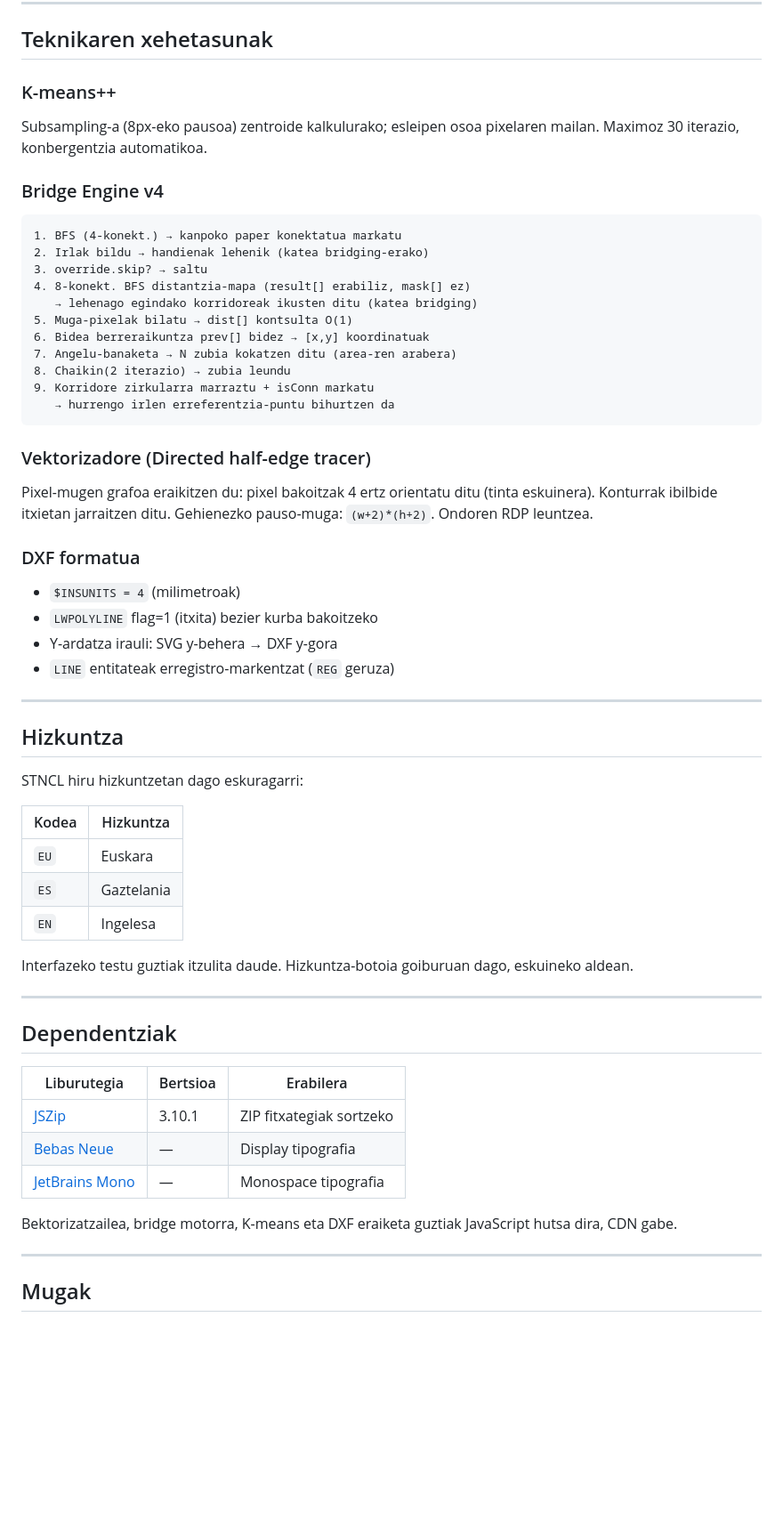
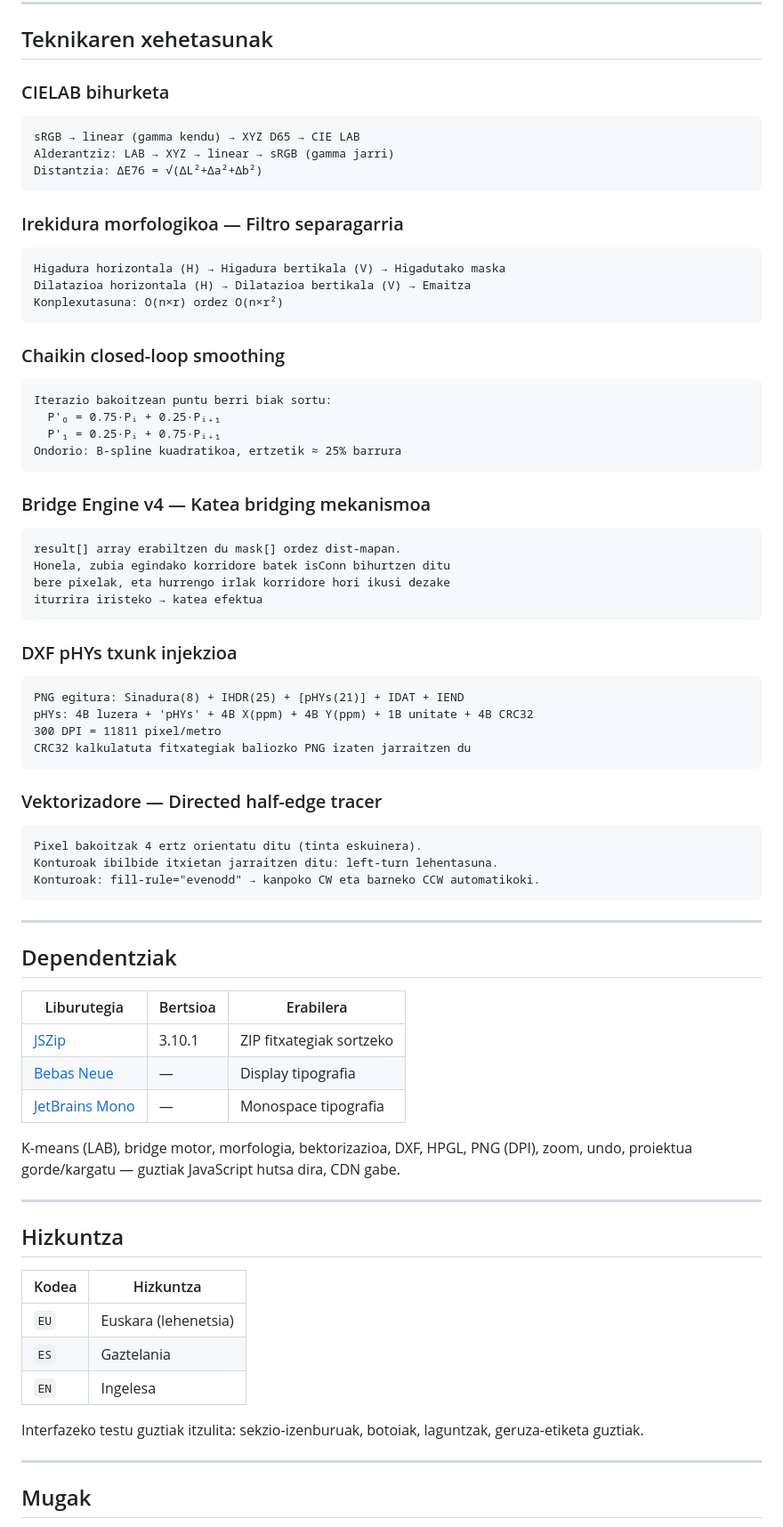
Before and after one commit to BRRK-1312/STNCL, a Markdown page: README.md, the part around one of its changes. Shown at 89% size. GitHub-like rendering; blank space fills up the shorter version.

````diff
--- a/README.md
+++ b/README.md
@@ -127,46 +268,50 @@ stncl_export.zip
 
 ## Teknikaren xehetasunak
 
-### K-means++
-Subsampling-a (8px-eko pausoa) zentroide kalkulurako; esleipen osoa pixelaren mailan. Maximoz 30 iterazio, konbergentzia automatikoa.
-
-### Bridge Engine v4
+### CIELAB bihurketa
 ```
-1. BFS (4-konekt.) → kanpoko paper konektatua markatu
-2. Irlak bildu → handienak lehenik (katea bridging-erako)
-3. override.skip? → saltu
-4. 8-konekt. BFS distantzia-mapa (result[] erabiliz, mask[] ez)
-   → lehenago egindako korridoreak ikusten ditu (katea bridging)
-5. Muga-pixelak bilatu → dist[] kontsulta O(1)
-6. Bidea berreraikuntza prev[] bidez → [x,y] koordinatuak
-7. Angelu-banaketa → N zubia kokatzen ditu (area-ren arabera)
-8. Chaikin(2 iterazio) → zubia leundu
-9. Korridore zirkularra marraztu + isConn markatu
-   → hurrengo irlen erreferentzia-puntu bihurtzen da
+sRGB → linear (gamma kendu) → XYZ D65 → CIE LAB
+Alderantziz: LAB → XYZ → linear → sRGB (gamma jarri)
+Distantzia: ΔE76 = √(ΔL²+Δa²+Δb²)
 ```
 
-### Vektorizadore (Directed half-edge tracer)
-Pixel-mugen grafoa eraikitzen du: pixel bakoitzak 4 ertz orientatu ditu (tinta eskuinera). Konturrak ibilbide itxietan jarraitzen ditu. Gehienezko pauso-muga: `(w+2)*(h+2)`. Ondoren RDP leuntzea.
+### Irekidura morfologikoa — Filtro separagarria
+```
+Higadura horizontala (H) → Higadura bertikala (V) → Higadutako maska
+Dilatazioa horizontala (H) → Dilatazioa bertikala (V) → Emaitza
+Konplexutasuna: O(n×r) ordez O(n×r²)
+```
 
-### DXF formatua
-- `$INSUNITS = 4` (milimetroak)
-- `LWPOLYLINE` flag=1 (itxita) bezier kurba bakoitzeko
-- Y-ardatza irauli: SVG y-behera → DXF y-gora
-- `LINE` entitateak erregistro-markentzat (`REG` geruza)
+### Chaikin closed-loop smoothing
+```
+Iterazio bakoitzean puntu berri biak sortu:
+  P'₀ = 0.75·Pᵢ + 0.25·Pᵢ₊₁
+  P'₁ = 0.25·Pᵢ + 0.75·Pᵢ₊₁
+Ondorio: B-spline kuadratikoa, ertzetik ≈ 25% barrura
+```
 
----
+### Bridge Engine v4 — Katea bridging mekanismoa
+```
+result[] array erabiltzen du mask[] ordez dist-mapan.
+Honela, zubia egindako korridore batek isConn bihurtzen ditu
+bere pixelak, eta hurrengo irlak korridore hori ikusi dezake
+iturrira iristeko → katea efektua
+```
 
-## Hizkuntza
+### DXF pHYs txunk injekzioa
+```
+PNG egitura: Sinadura(8) + IHDR(25) + [pHYs(21)] + IDAT + IEND
+pHYs: 4B luzera + 'pHYs' + 4B X(ppm) + 4B Y(ppm) + 1B unitate + 4B CRC32
+300 DPI = 11811 pixel/metro
+CRC32 kalkulatuta fitxategiak baliozko PNG izaten jarraitzen du
+```
 
-STNCL hiru hizkuntzetan dago eskuragarri:
-
-| Kodea | Hizkuntza |
-|---|---|
-| `EU` | Euskara |
-| `ES` | Gaztelania |
-| `EN` | Ingelesa |
-
-Interfazeko testu guztiak itzulita daude. Hizkuntza-botoia goiburuan dago, eskuineko aldean.
+### Vektorizadore — Directed half-edge tracer
+```
+Pixel bakoitzak 4 ertz orientatu ditu (tinta eskuinera).
+Konturoak ibilbide itxietan jarraitzen ditu: left-turn lehentasuna.
+Konturoak: fill-rule="evenodd" → kanpoko CW eta barneko CCW automatikoki.
+```
 
 ---
 
@@ -178,7 +323,19 @@ Interfazeko testu guztiak itzulita daude. Hizkuntza-botoia goiburuan dago, eskui
 | [Bebas Neue](https://fonts.google.com/specimen/Bebas+Neue) | — | Display tipografia |
 | [JetBrains Mono](https://www.jetbrains.com/lp/mono/) | — | Monospace tipografia |
 
-Bektorizatzailea, bridge motorra, K-means eta DXF eraiketa guztiak JavaScript hutsa dira, CDN gabe.
+K-means (LAB), bridge motor, morfologia, bektorizazioa, DXF, HPGL, PNG (DPI), zoom, undo, proiektua gorde/kargatu — guztiak JavaScript hutsa dira, CDN gabe.
+
+---
+
+## Hizkuntza
+
+| Kodea | Hizkuntza |
+|---|---|
+| `EU` | Euskara (lehenetsia) |
+| `ES` | Gaztelania |
+| `EN` | Ingelesa |
+
+Interfazeko testu guztiak itzulita: sekzio-izenburuak, botoiak, laguntzak, geruza-etiketa guztiak.
 
 ---
 
````
Also changed, not shown: other parts of README.md (+221 -80 lines).
